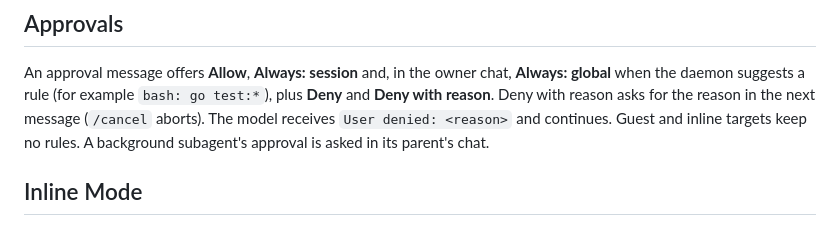
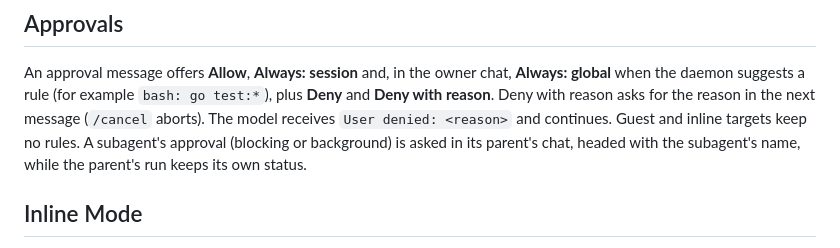
Before and after one commit to Suren878/matrixclaw, a Markdown page: docs/TELEGRAM.md, the part around the change. GitHub-like rendering.

```diff
--- a/docs/TELEGRAM.md
+++ b/docs/TELEGRAM.md
@@ -103,7 +103,8 @@ chat, **Always: global** when the daemon suggests a rule (for example
 `bash: go test:*`), plus **Deny** and **Deny with reason**. Deny with reason
 asks for the reason in the next message (`/cancel` aborts). The model receives
 `User denied: <reason>` and continues. Guest and inline targets keep no rules.
-A background subagent's approval is asked in its parent's chat.
+A subagent's approval (blocking or background) is asked in its parent's chat,
+headed with the subagent's name, while the parent's run keeps its own status.
 
 ## Inline Mode
 
```
Also changed, not shown: docs/ARCHITECTURE.md (+41 -11 lines), 1 other file.
